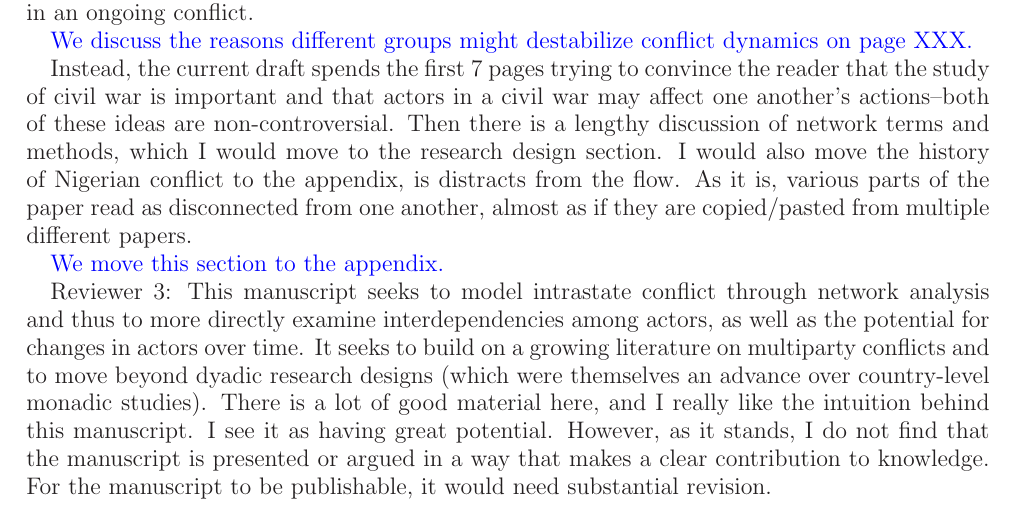
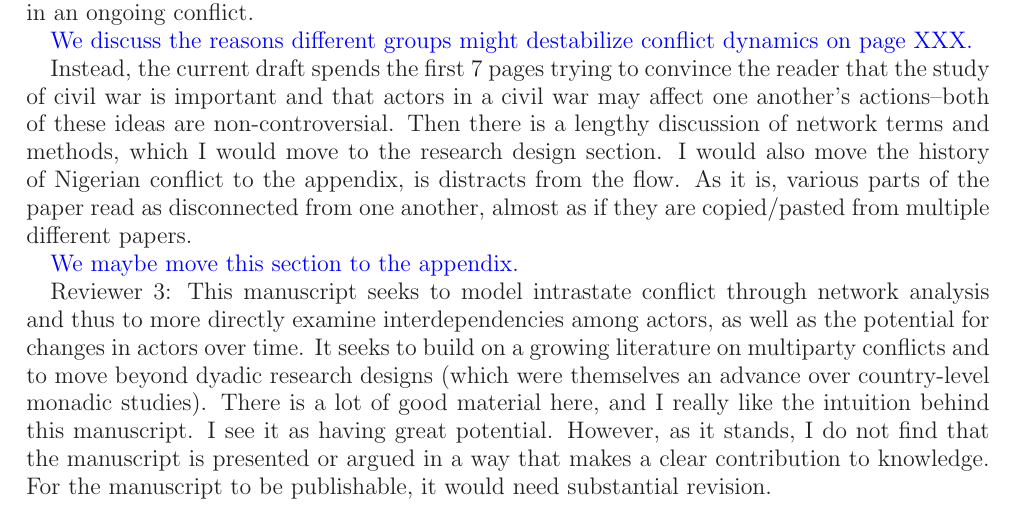
Before and after one commit to s7minhas/conflictEvolution, a LaTeX paper (LaTeX/Revision/RevisionMemo.tex): part of page 4 of 6, cut so that both start at the same text. Compiled offline with LaTeX, dvips and Ghostscript.

Commit message:
lil edit

```diff
--- a/LaTeX/Revision/RevisionMemo.tex
+++ b/LaTeX/Revision/RevisionMemo.tex
@@ -101,7 +96,7 @@ I especially like the part about new participant entry. Why would we expect that
 
 Instead, the current draft spends the first 7 pages trying to convince the reader that the study of civil war is important and that actors in a civil war may affect one another's actions--both of these ideas are non-controversial. Then there is a lengthy discussion of network terms and methods, which I would move to the research design section.  I would also move the history of Nigerian conflict to the appendix, is distracts from the flow.  As it is, various parts of the paper read as disconnected from one another, almost as if they are copied/pasted from multiple different papers.
 
-\textcolor{blue}{We move this section to the appendix.}
+\textcolor{blue}{We maybe move this section to the appendix.}
 
 Reviewer #3: This manuscript seeks to model intrastate conflict through network analysis and thus to more directly examine interdependencies among actors, as well as the potential for changes in actors over time. It seeks to build on a growing literature on multiparty conflicts and to move beyond dyadic research designs (which were themselves an advance over country-level monadic studies). There is a lot of good material here, and I really like the intuition behind this manuscript. I see it as having great potential. However, as it stands, I do not find that the manuscript is presented or argued in a way that makes a clear contribution to knowledge. For the manuscript to be publishable, it would need substantial revision.
 
```
Also changed, not shown: LaTeX/Revision/RevisionMemo.tex (5 more changed lines).
